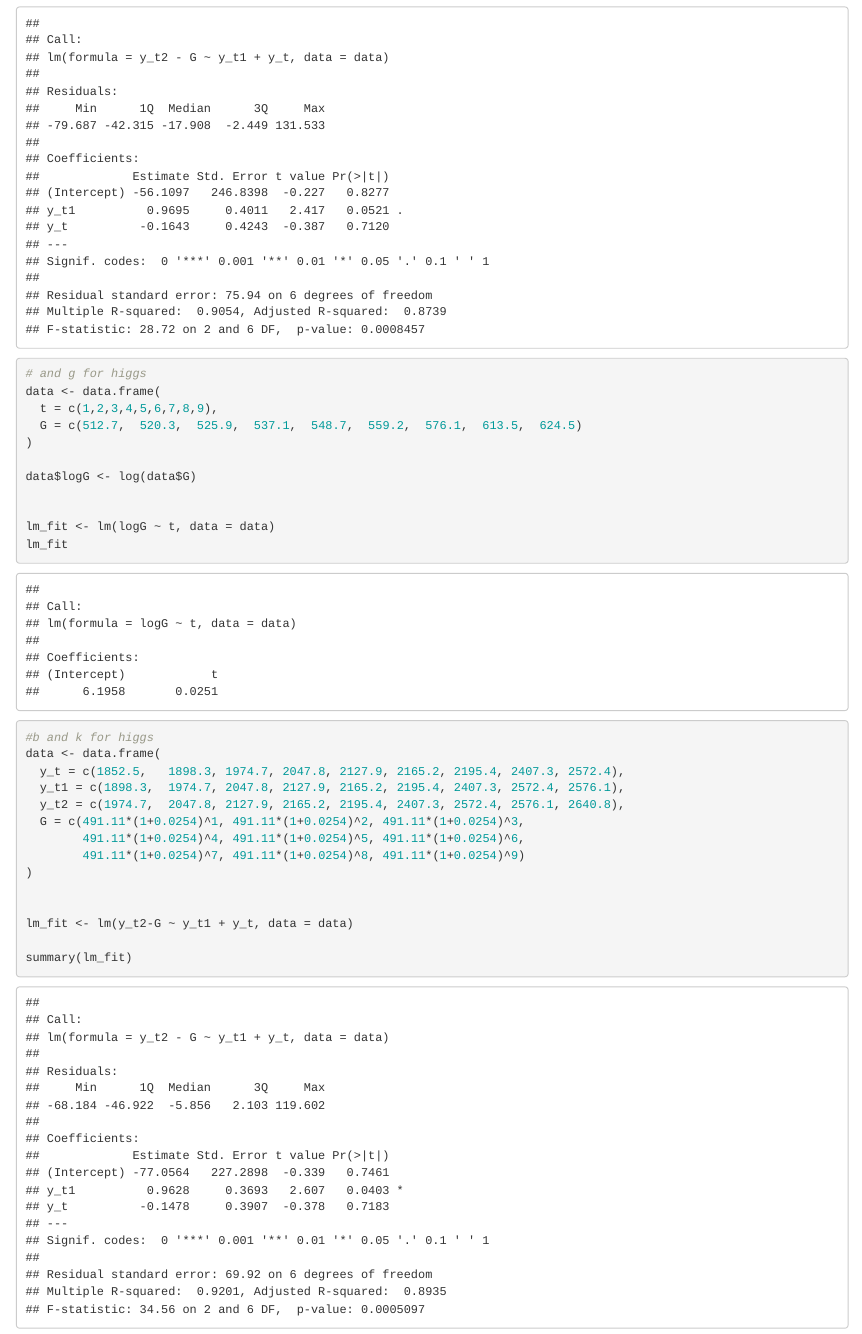
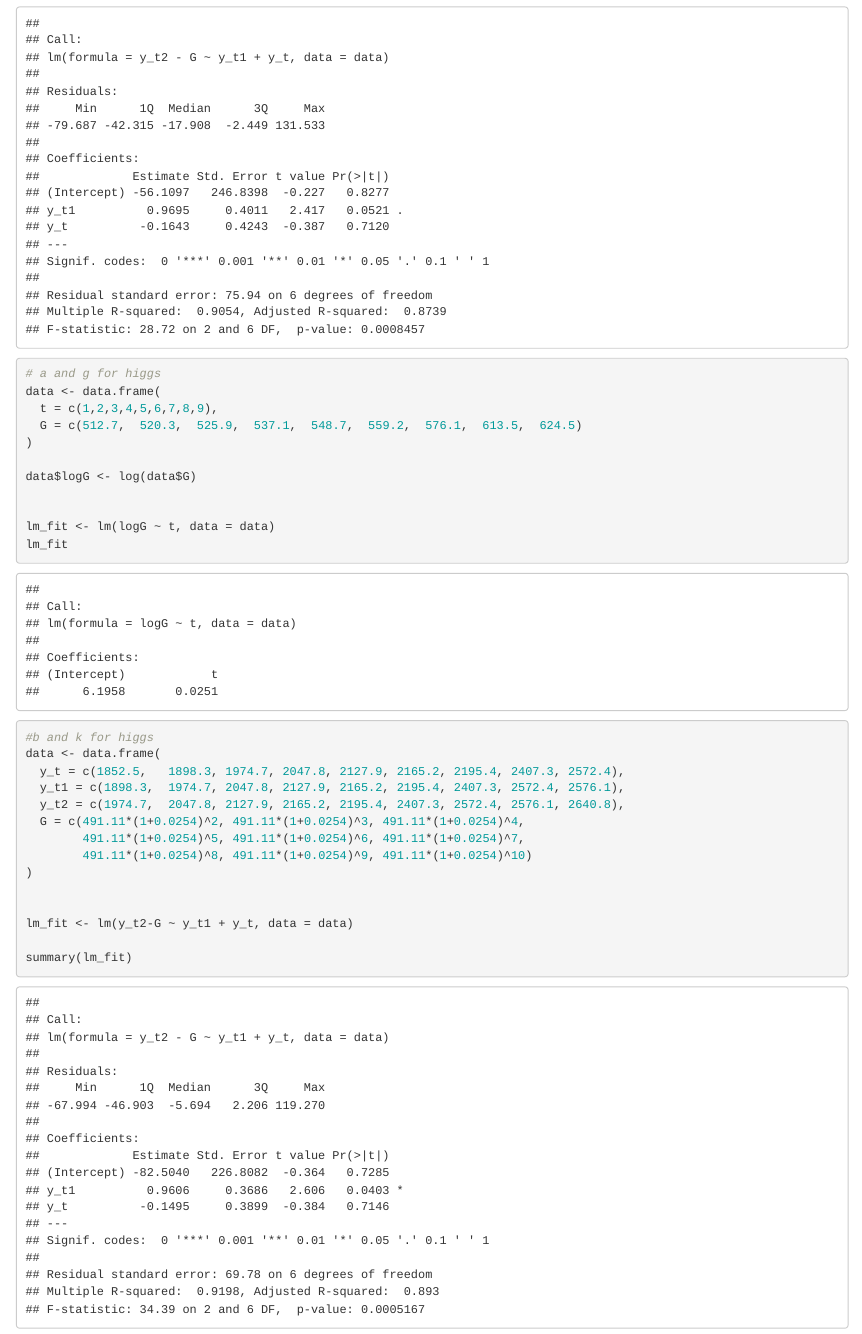
Before and after one commit to Yde6/P2-BNP, an R Markdown document (MAM and higgs parameters.Rmd): the page in a window 1100 px wide, from 360 px down. Rendered offline with R 4.5, knitr and Pandoc, with nearby package versions.

Commit message:
Update MAM and higgs parameters.Rmd

````diff
--- a/MAM and higgs parameters.Rmd
+++ b/MAM and higgs parameters.Rmd
@@ -23,7 +23,7 @@ lm_fit <- lm(y_t2 - G ~ y_t1 + y_t, data = data)
 summary(lm_fit)
 ```
 ```{r}
-# and g for higgs
+# a and g for higgs
 data <- data.frame(
   t = c(1,2,3,4,5,6,7,8,9),
   G = c(512.7,	520.3,	525.9,	537.1,	548.7,	559.2,	576.1,	613.5,	624.5)
@@ -41,9 +41,9 @@ data <- data.frame(
   y_t = c(1852.5,	1898.3,	1974.7,	2047.8,	2127.9,	2165.2,	2195.4,	2407.3,	2572.4),
   y_t1 = c(1898.3,	1974.7,	2047.8,	2127.9,	2165.2,	2195.4,	2407.3,	2572.4,	2576.1),
   y_t2 = c(1974.7,	2047.8,	2127.9,	2165.2,	2195.4,	2407.3,	2572.4,	2576.1,	2640.8),
-  G = c(491.11*(1+0.0254)^1, 491.11*(1+0.0254)^2, 491.11*(1+0.0254)^3,
-        491.11*(1+0.0254)^4, 491.11*(1+0.0254)^5, 491.11*(1+0.0254)^6,
-        491.11*(1+0.0254)^7, 491.11*(1+0.0254)^8, 491.11*(1+0.0254)^9)
+  G = c(491.11*(1+0.0254)^2, 491.11*(1+0.0254)^3, 491.11*(1+0.0254)^4,
+        491.11*(1+0.0254)^5, 491.11*(1+0.0254)^6, 491.11*(1+0.0254)^7,
+        491.11*(1+0.0254)^8, 491.11*(1+0.0254)^9, 491.11*(1+0.0254)^10)
 )
 
 
````
